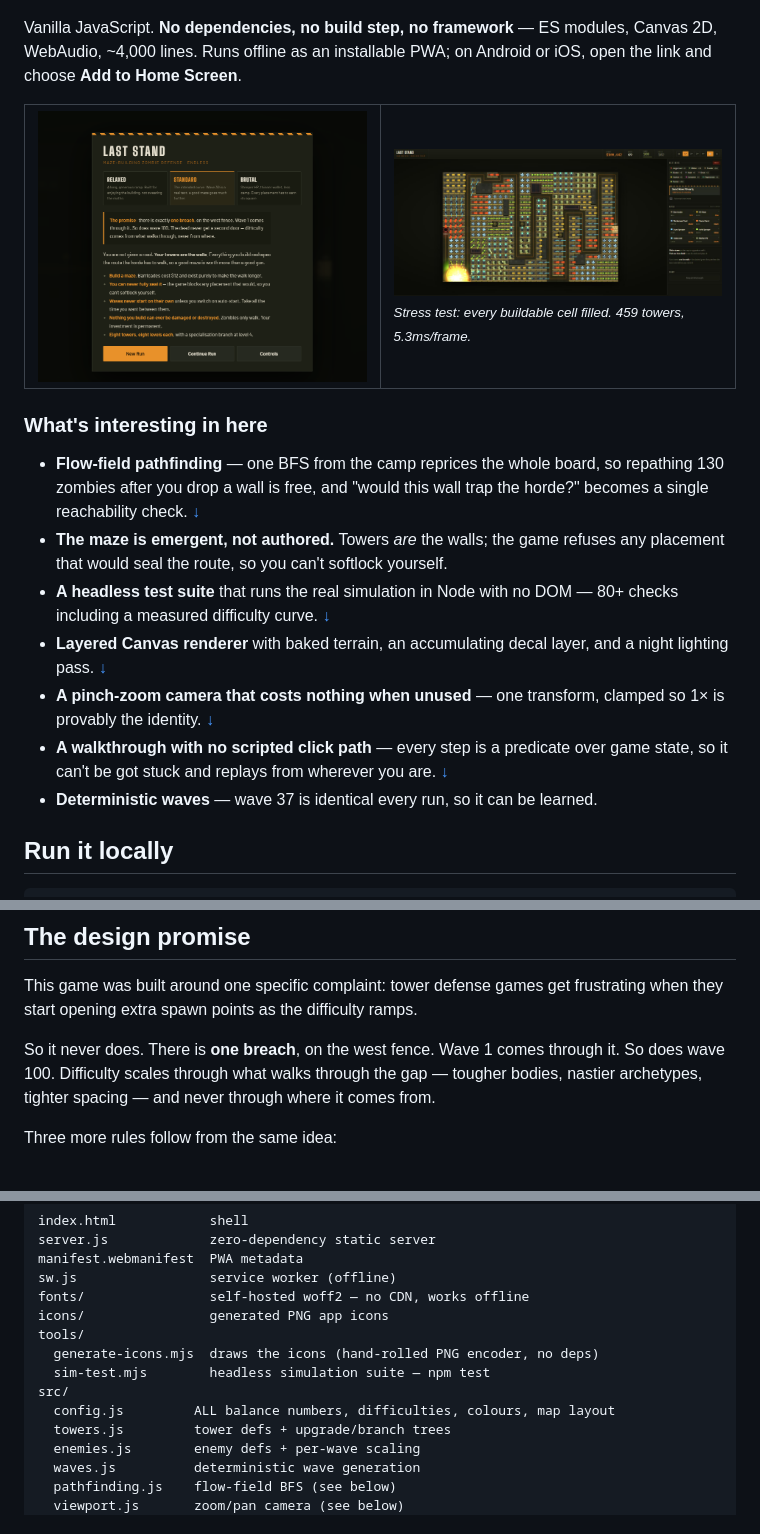
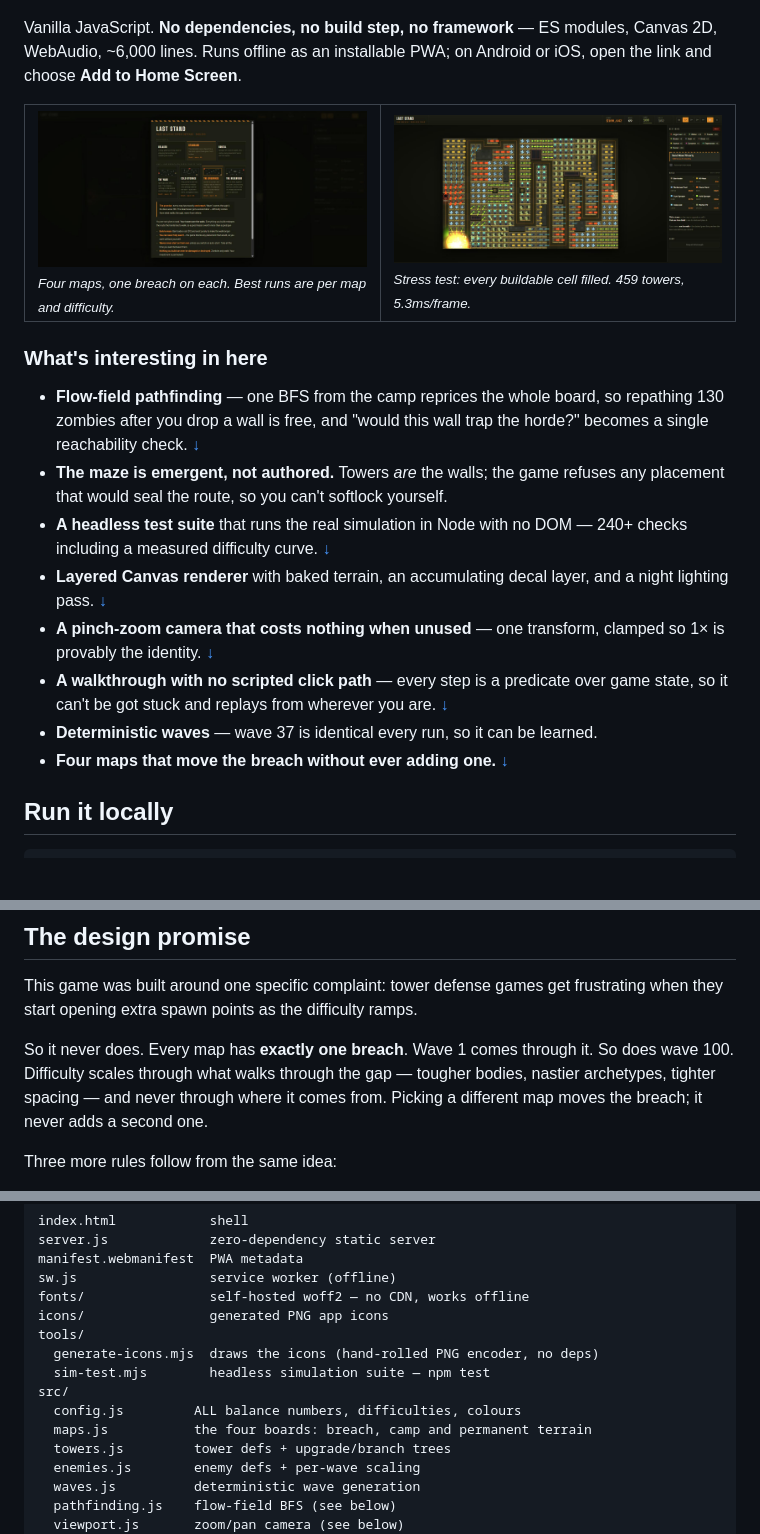
Before and after one commit to devinjones521/last-stand, a Markdown page: README.md, 3 parts joined by grey strips. Rendered like a GitHub page; pictures changed too: docs/title.jpg (added), docs/title.png (deleted); blank space fills up the shorter version.

```diff
--- a/README.md
+++ b/README.md
@@ -8,12 +8,13 @@ A maze-building zombie tower defense. Endless waves, deep upgrade trees, and
 ![Last Stand — wave 36](docs/hero.png)
 
 Vanilla JavaScript. **No dependencies, no build step, no framework** — ES modules,
-Canvas 2D, WebAudio, ~4,000 lines. Runs offline as an installable PWA; on Android
+Canvas 2D, WebAudio, ~6,000 lines. Runs offline as an installable PWA; on Android
 or iOS, open the link and choose **Add to Home Screen**.
 
 <table>
 <tr>
-<td width="50%"><img src="docs/title.png" alt="Title screen and difficulty select"></td>
+<td width="50%"><img src="docs/title.jpg" alt="Title screen: difficulty and map select"><br>
+<sub><em>Four maps, one breach on each. Best runs are per map and difficulty.</em></sub></td>
 <td width="50%"><img src="docs/maze.jpg" alt="459 towers filling the map"><br>
 <sub><em>Stress test: every buildable cell filled. 459 towers, 5.3ms/frame.</em></sub></td>
 </tr>
@@ -27,7 +28,7 @@ or iOS, open the link and choose **Add to Home Screen**.
 - **The maze is emergent, not authored.** Towers *are* the walls; the game refuses
   any placement that would seal the route, so you can't softlock yourself.
 - **A headless test suite** that runs the real simulation in Node with no DOM —
-  80+ checks including a measured difficulty curve. [↓](#testing)
+  240+ checks including a measured difficulty curve. [↓](#testing)
 - **Layered Canvas renderer** with baked terrain, an accumulating decal layer, and
   a night lighting pass. [↓](#how-the-battlefield-is-drawn)
 - **A pinch-zoom camera that costs nothing when unused** — one transform, clamped
@@ -36,6 +37,7 @@ or iOS, open the link and choose **Add to Home Screen**.
   game state, so it can't be got stuck and replays from wherever you are.
   [↓](#teaching-it)
 - **Deterministic waves** — wave 37 is identical every run, so it can be learned.
+- **Four maps that move the breach without ever adding one.** [↓](#maps)
 
 ## Run it locally
 
@@ -57,10 +59,10 @@ shadowed by a stale cache.
 This game was built around one specific complaint: tower defense games get
 frustrating when they start opening extra spawn points as the difficulty ramps.
 
-So it never does. There is **one breach**, on the west fence. Wave 1 comes
-through it. So does wave 100. Difficulty scales through what walks through the
-gap — tougher bodies, nastier archetypes, tighter spacing — and never through
-where it comes from.
+So it never does. Every map has **exactly one breach**. Wave 1 comes through it.
+So does wave 100. Difficulty scales through what walks through the gap — tougher
+bodies, nastier archetypes, tighter spacing — and never through where it comes
+from. Picking a different map moves the breach; it never adds a second one.
 
 Three more rules follow from the same idea:
 
@@ -220,7 +249,8 @@ tools/
   generate-icons.mjs  draws the icons (hand-rolled PNG encoder, no deps)
   sim-test.mjs        headless simulation suite — npm test
 src/
-  config.js         ALL balance numbers, difficulties, colours, map layout
+  config.js         ALL balance numbers, difficulties, colours
+  maps.js           the four boards: breach, camp and permanent terrain
   towers.js         tower defs + upgrade/branch trees
   enemies.js        enemy defs + per-wave scaling
   waves.js          deterministic wave generation
```
Also changed, not shown: other parts of README.md (+27 -0 lines), 9 other files.
